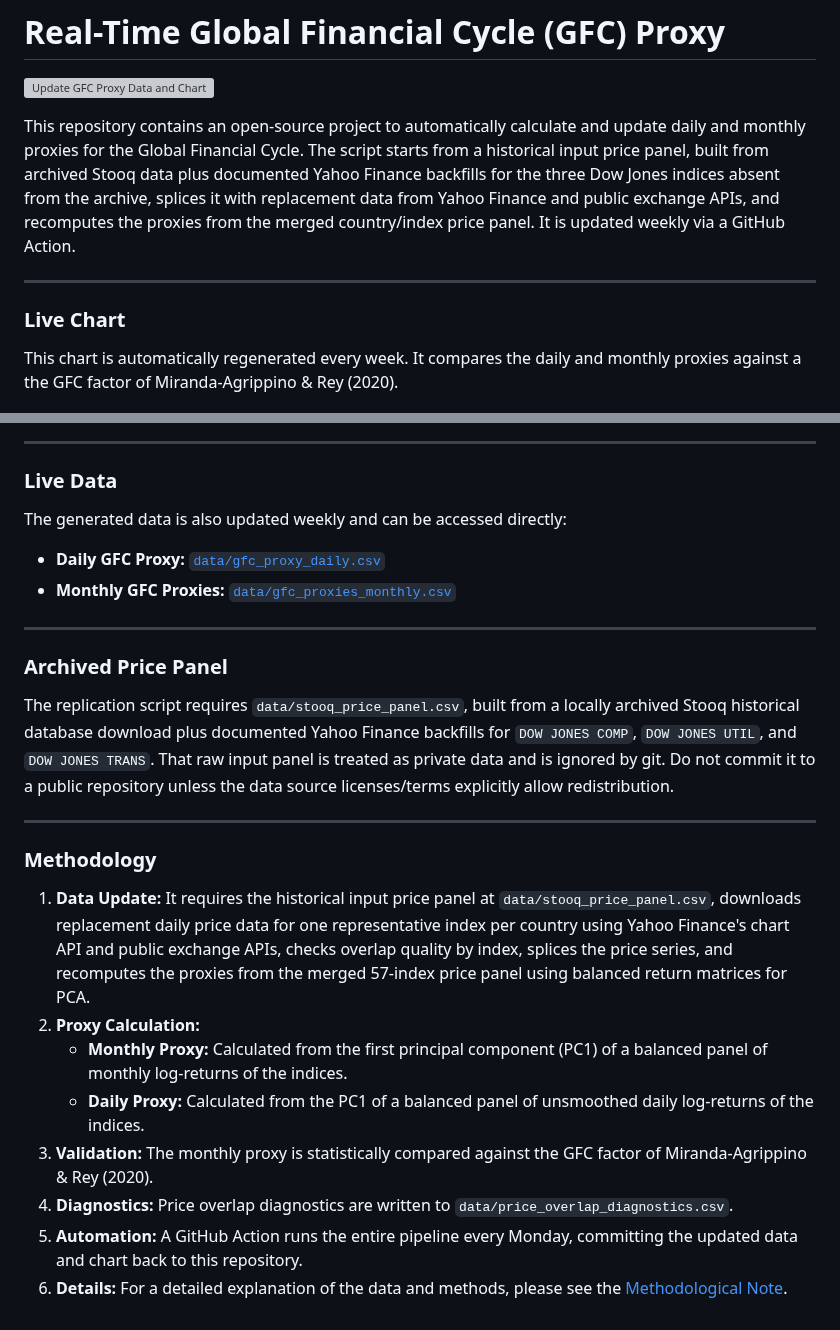
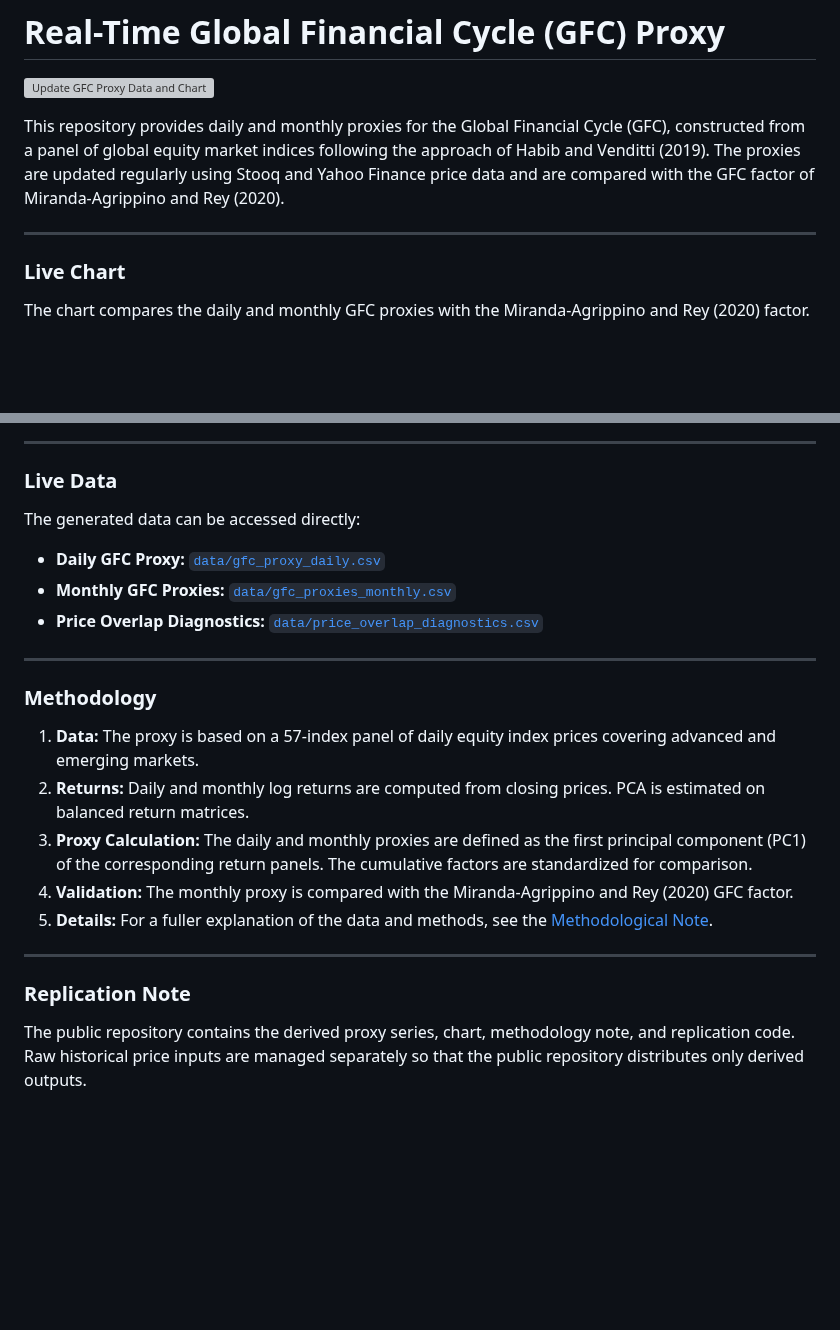
Before and after one commit to iweigandi/daily-global-financial-cycle-proxy, a Markdown page: README.md, 2 parts joined by grey strips. Drawn GitHub-style; blank space fills up the shorter version; grey boxes are pictures that could not be loaded.

Commit message:
Automated update of GFC data and chart

```diff
--- a/README.md
+++ b/README.md
@@ -2,14 +2,13 @@
 
 ![Update GFC Proxy Data and Chart](https://github.com/iweigandi/daily-global-financial-cycle-proxy/actions/workflows/run_gfc_proxy.yml/badge.svg)
 
-This repository contains an open-source project to automatically calculate and update daily and monthly proxies for the Global Financial Cycle. The script starts from a historical input price panel, built from archived Stooq data plus documented Yahoo Finance backfills for the three Dow Jones indices absent from the archive, splices it with replacement data from Yahoo Finance and public exchange APIs, and recomputes the proxies from the merged country/index price panel. It is updated weekly via a GitHub Action.
+This repository provides daily and monthly proxies for the Global Financial Cycle (GFC), constructed from a panel of global equity market indices following the approach of Habib and Venditti (2019). The proxies are updated regularly using Stooq and Yahoo Finance price data and are compared with the GFC factor of Miranda-Agrippino and Rey (2020).
 
 ---
 
 ### Live Chart
 
-This chart is automatically regenerated every week. It compares the daily and monthly proxies against a the GFC factor of Miranda-Agrippino
-& Rey (2020).
+The chart compares the daily and monthly GFC proxies with the Miranda-Agrippino and Rey (2020) factor.
 
 ![Live GFC Chart](https://github.com/iweigandi/daily-global-financial-cycle-proxy/blob/main/chart/gfc_comparison_plot.png?raw=true)
 
@@ -17,27 +16,23 @@ This chart is automatically regenerated every week. It compares the daily and mo
 
 ### Live Data
 
-The generated data is also updated weekly and can be accessed directly:
+The generated data can be accessed directly:
 * **Daily GFC Proxy:** [`data/gfc_proxy_daily.csv`](data/gfc_proxy_daily.csv)
 * **Monthly GFC Proxies:** [`data/gfc_proxies_monthly.csv`](data/gfc_proxies_monthly.csv)
-
----
-
-### Archived Price Panel
-
-The replication script requires `data/stooq_price_panel.csv`, built from a locally archived Stooq historical database download plus documented Yahoo Finance backfills for `DOW JONES COMP`, `DOW JONES UTIL`, and `DOW JONES TRANS`. That raw input panel is treated as private data and is ignored by git. Do not commit it to a public repository unless the data source licenses/terms explicitly allow redistribution.
+* **Price Overlap Diagnostics:** [`data/price_overlap_diagnostics.csv`](data/price_overlap_diagnostics.csv)
 
 ---
 
 ### Methodology
 
+1. **Data:** The proxy is based on a 57-index panel of daily equity index prices covering advanced and emerging markets.
+2. **Returns:** Daily and monthly log returns are computed from closing prices. PCA is estimated on balanced return matrices.
+3. **Proxy Calculation:** The daily and monthly proxies are defined as the first principal component (PC1) of the corresponding return panels. The cumulative factors are standardized for comparison.
+4. **Validation:** The monthly proxy is compared with the Miranda-Agrippino and Rey (2020) GFC factor.
+5. **Details:** For a fuller explanation of the data and methods, see the [Methodological Note](Methodology.pdf).
 
-1.  **Data Update:** It requires the historical input price panel at `data/stooq_price_panel.csv`, downloads replacement daily price data for one representative index per country using Yahoo Finance's chart API and public exchange APIs, checks overlap quality by index, splices the price series, and recomputes the proxies from the merged 57-index price panel using balanced return matrices for PCA.
-2.  **Proxy Calculation:**
-    * **Monthly Proxy:** Calculated from the first principal component (PC1) of a balanced panel of monthly log-returns of the indices.
-    * **Daily Proxy:** Calculated from the PC1 of a balanced panel of unsmoothed daily log-returns of the indices.
-3.  **Validation:** The monthly proxy is statistically compared against the GFC factor of Miranda-Agrippino
-& Rey (2020).
-4.  **Diagnostics:** Price overlap diagnostics are written to `data/price_overlap_diagnostics.csv`.
-5.  **Automation:** A GitHub Action runs the entire pipeline every Monday, committing the updated data and chart back to this repository.
-6.  **Details:** For a detailed explanation of the data and methods, please see the [Methodological Note](Methodology.pdf).
+---
+
+### Replication Note
+
+The public repository contains the derived proxy series, chart, methodology note, and replication code. Raw historical price inputs are managed separately so that the public repository distributes only derived outputs.
```
Also changed, not shown: chart/gfc_comparison_plot.png, 2 other files.
